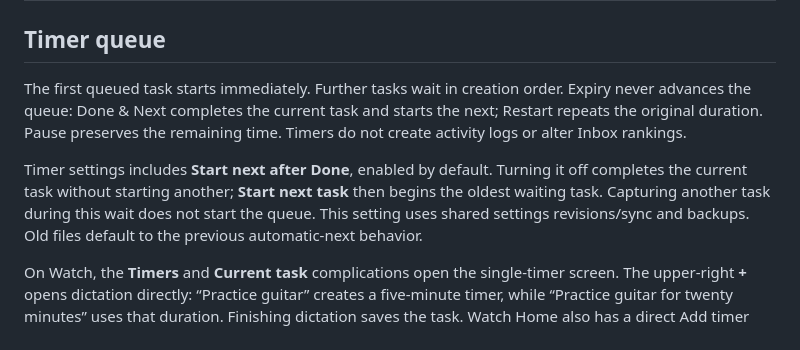
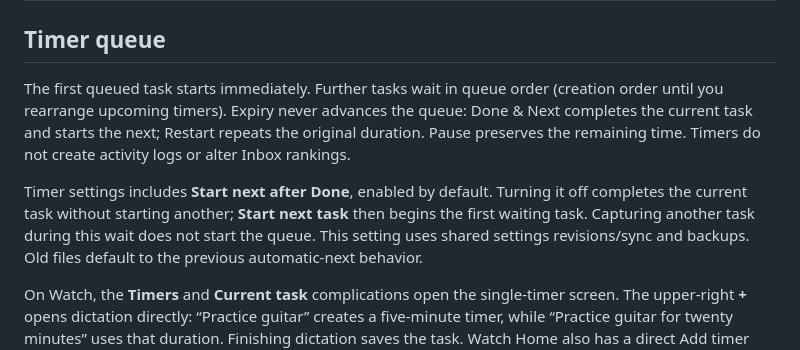
Before and after one commit to trimngo/canal, a Markdown page: native/docs/timer-queue-and-matching.md, the part around the change. Rendered like a GitHub page.

Commit message:
Clarify queue order after rearranging upcoming timers

```diff
--- a/native/docs/timer-queue-and-matching.md
+++ b/native/docs/timer-queue-and-matching.md
@@ -2,14 +2,15 @@
 
 ## Timer queue
 
-The first queued task starts immediately. Further tasks wait in creation order.
+The first queued task starts immediately. Further tasks wait in queue order
+(creation order until you rearrange upcoming timers).
 Expiry never advances the queue: Done & Next completes the current task and
 starts the next; Restart repeats the original duration. Pause preserves the
 remaining time. Timers do not create activity logs or alter Inbox rankings.
 
 Timer settings includes **Start next after Done**, enabled by default. Turning
 it off completes the current task without starting another; **Start next task**
-then begins the oldest waiting task. Capturing another task during this wait
+then begins the first waiting task. Capturing another task during this wait
 does not start the queue. This setting uses shared settings revisions/sync and
 backups. Old files default to the previous automatic-next behavior.
 
```
